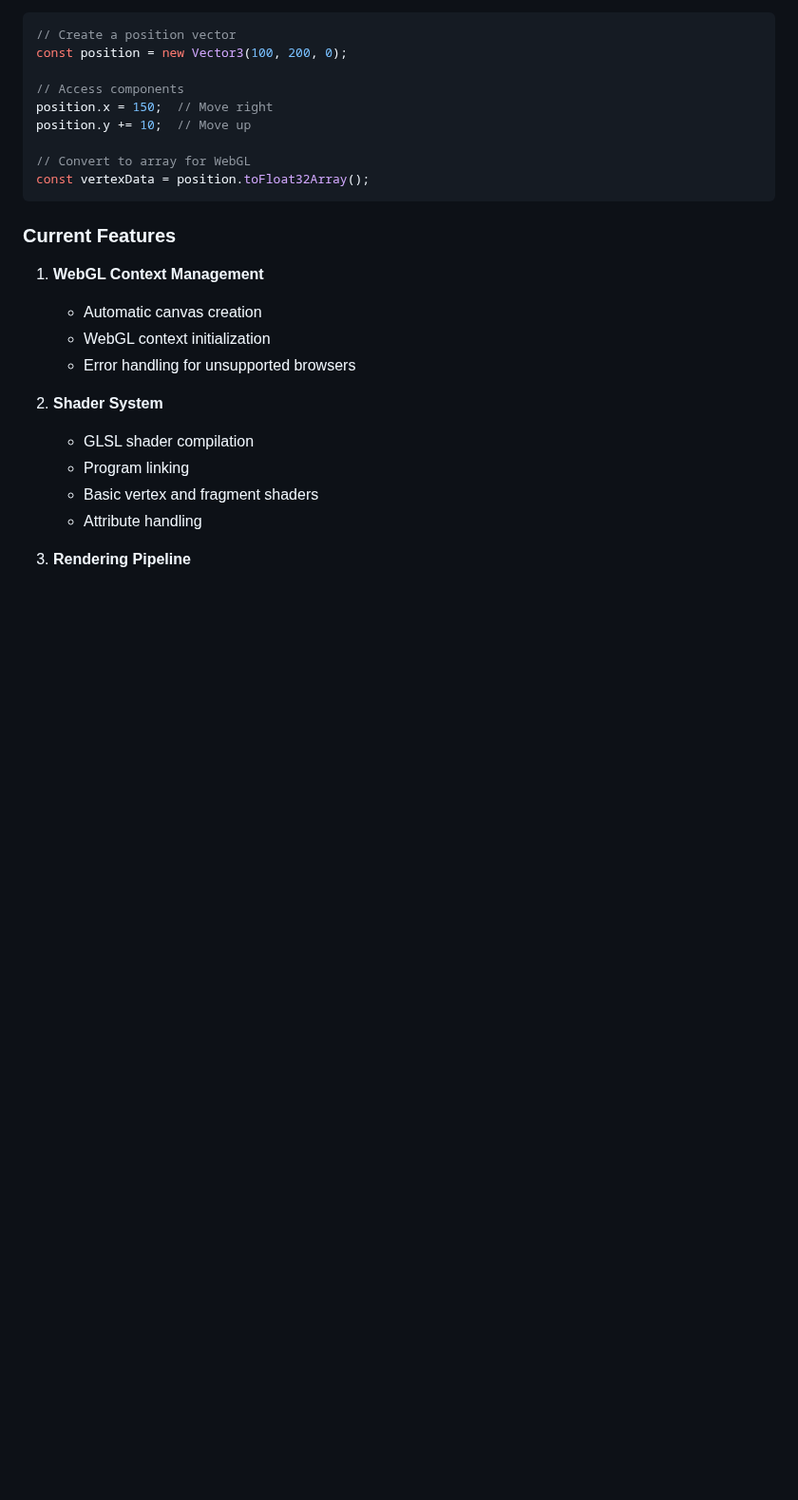
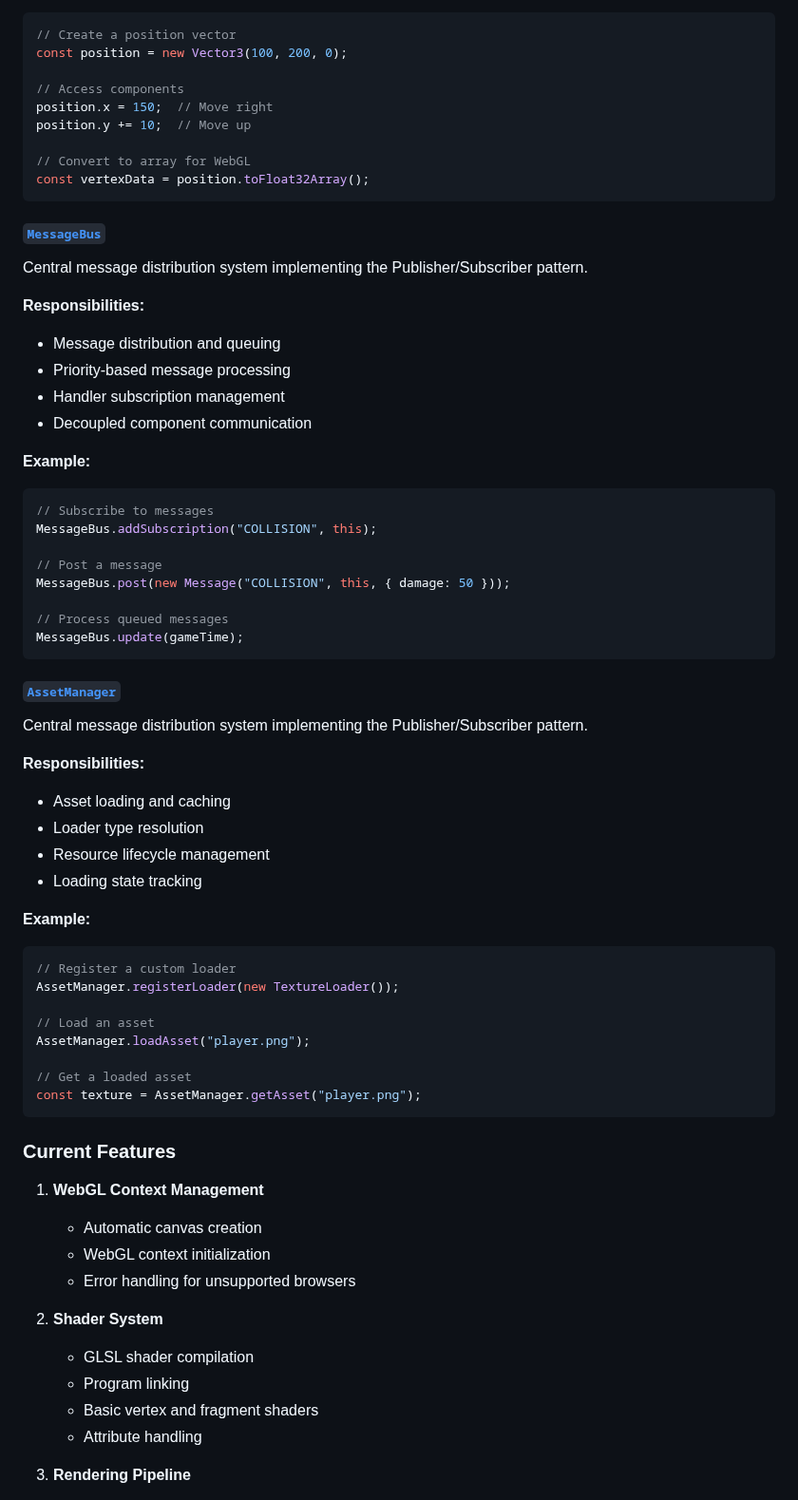
Before and after one commit to Cyrus-0101/koru-ts, a Markdown page: README.md, the part around one of its changes. Shown at 95% size. GitHub-like rendering; blank space fills up the shorter version.

Commit message:
feat: Add MessageBus and AssetManager for centralized messaging and asset management

````diff
--- a/README.md
+++ b/README.md
@@ -152,6 +152,51 @@ position.y += 10;  // Move up
 
 // Convert to array for WebGL
 const vertexData = position.toFloat32Array();
+```
+
+#### [`MessageBus`](src/core/message/messageBus.ts)
+
+Central message distribution system implementing the Publisher/Subscriber pattern.
+
+**Responsibilities:**
+- Message distribution and queuing
+- Priority-based message processing
+- Handler subscription management
+- Decoupled component communication
+
+**Example:**
+```typescript
+// Subscribe to messages
+MessageBus.addSubscription("COLLISION", this);
+
+// Post a message
+MessageBus.post(new Message("COLLISION", this, { damage: 50 }));
+
+// Process queued messages
+MessageBus.update(gameTime);
+```
+
+
+#### [`AssetManager`](src/core/assets/assetManager.ts)
+
+Central message distribution system implementing the Publisher/Subscriber pattern.
+
+**Responsibilities:**
+- Asset loading and caching
+- Loader type resolution
+- Resource lifecycle management
+- Loading state tracking
+
+**Example:**
+```typescript
+// Register a custom loader
+AssetManager.registerLoader(new TextureLoader());
+
+// Load an asset
+AssetManager.loadAsset("player.png");
+
+// Get a loaded asset
+const texture = AssetManager.getAsset("player.png");
 ```
 
 ### Current Features
````
Also changed, not shown: other parts of README.md (+17 -13 lines).
